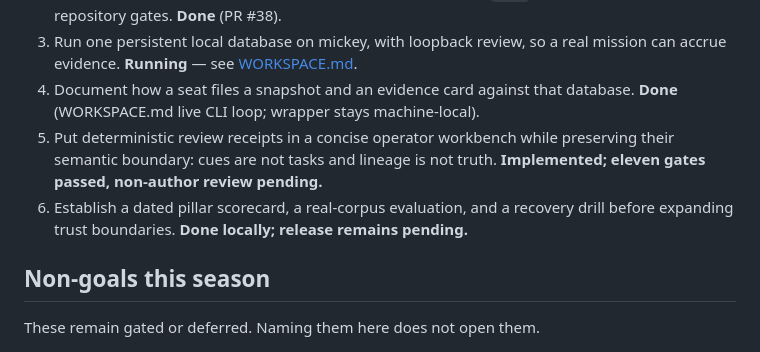
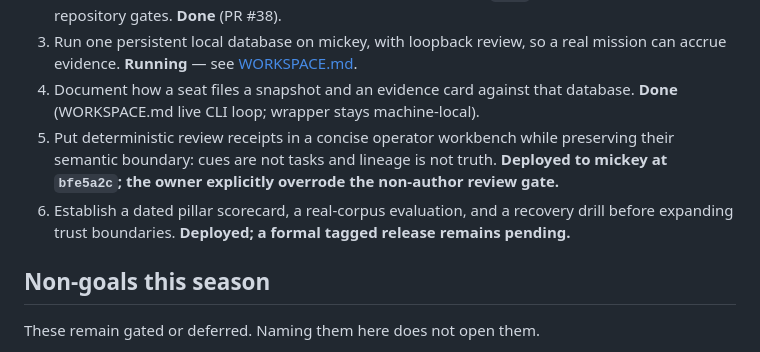
Before and after one commit to Ayyitskevin/Minerva, a Markdown page: docs/VISION.md, the part around the change. Drawn GitHub-style.

Commit message:
docs: record mickey deployment

```diff
--- a/docs/VISION.md
+++ b/docs/VISION.md
@@ -54,10 +54,11 @@ seams remain in [ADR 0002](adr/0002-system-boundaries.md).
    database. **Done** (WORKSPACE.md live CLI loop; wrapper stays machine-local).
 5. Put deterministic review receipts in a concise operator workbench while
    preserving their semantic boundary: cues are not tasks and lineage is not
-   truth. **Implemented; eleven gates passed, non-author review pending.**
+   truth. **Deployed to mickey at `bfe5a2c`; the owner explicitly overrode the
+   non-author review gate.**
 6. Establish a dated pillar scorecard, a real-corpus evaluation, and a recovery
-   drill before expanding trust boundaries. **Done locally; release remains
-   pending.**
+   drill before expanding trust boundaries. **Deployed; a formal tagged release
+   remains pending.**
 
 ## Non-goals this season
 
```
Also changed, not shown: docs/NEXT_LEVEL_PLAN.md (+10 -8 lines), docs/STATUS.md (+8 -8 lines).
